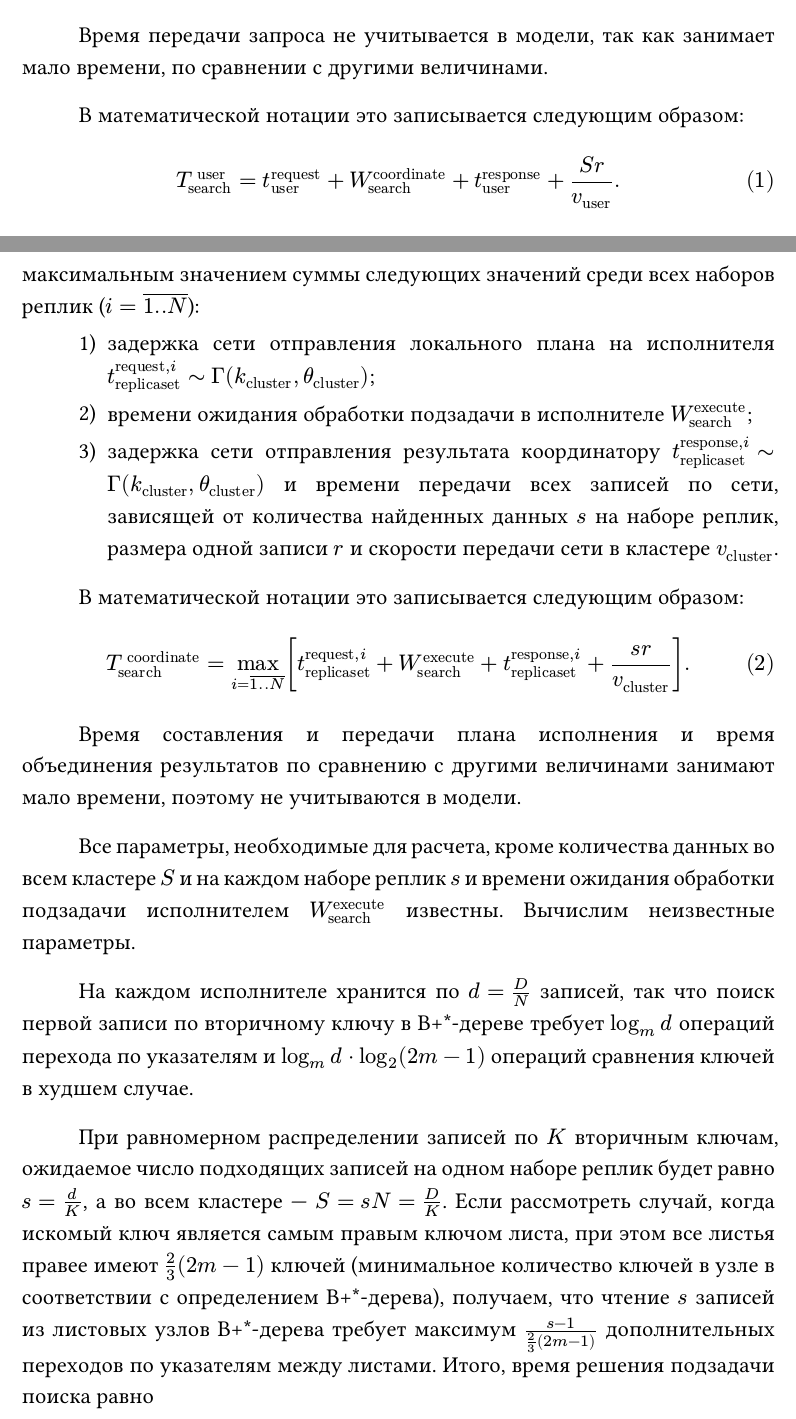
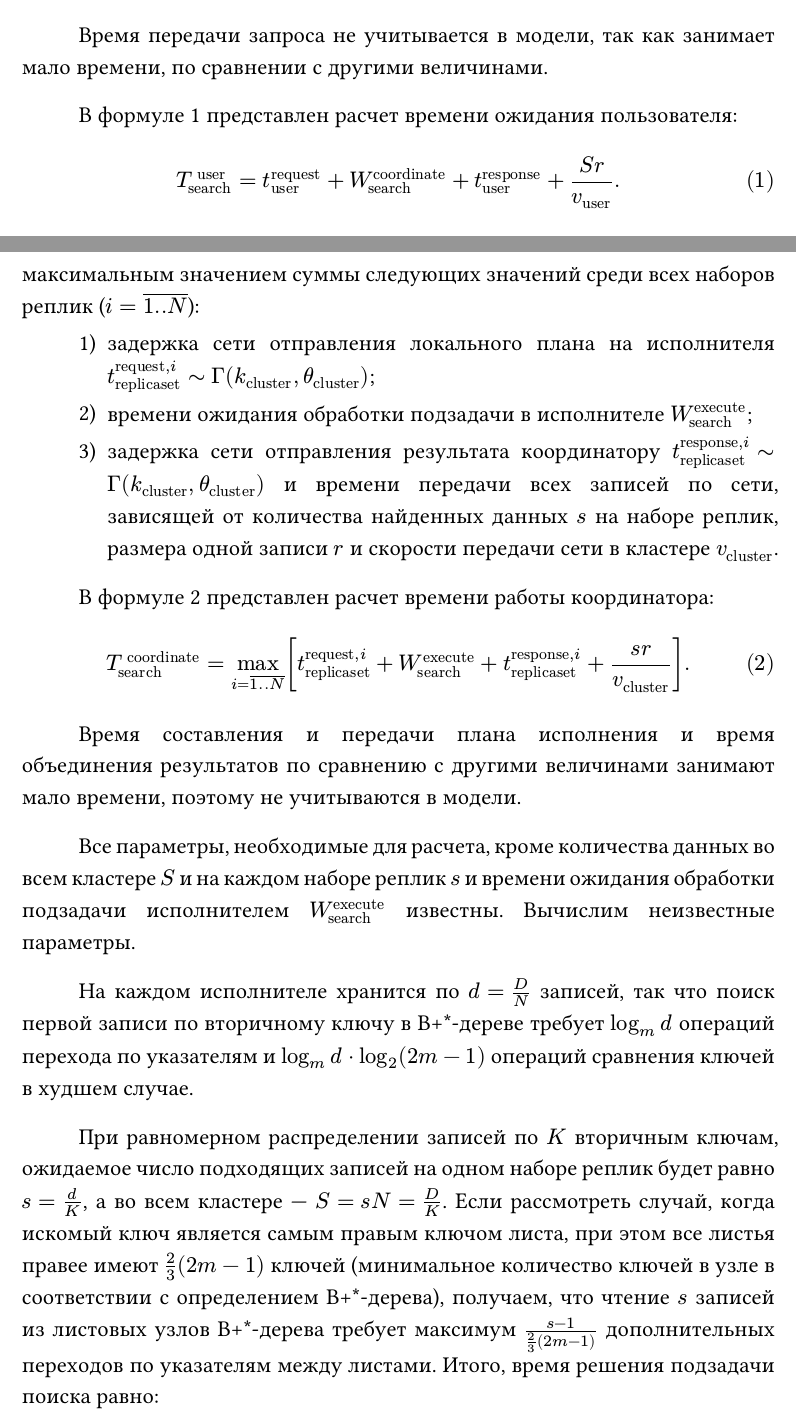
Before and after one commit to vitosotdihaet/pind, a Typst document (main.typ): two parts of pages 22 and 23 of 37, joined at a grey line, cut so that both start at the same text. The pictures show the PDF file main.pdf that the author committed with the source.

Commit message:
math notation -> in formula ...

```diff
--- a/main.typ
+++ b/main.typ
@@ -636,7 +636,7 @@ Picodata представляет из себя многопоточное пр
 
 Время передачи запроса не учитывается в модели, так как занимает мало времени, по сравнении с другими величинами.
 
-В математической нотации это записывается следующим образом:
+В формуле @time_service_search представлен расчет времени ожидания пользователя:
 $
   #time_user_search = #user_request_time + #service_time_coordinate_search + #user_response_time + (#search_data_cardinality #row_size) / #user_net_speed.
 $ <time_service_search>
@@ -649,7 +649,7 @@ $ <time_service_search>
 
 #let time_coordinate_search_ith_right_side = $#cluster_request_time + #service_time_execute_search + #cluster_response_time + (#fk_copy_count_per_replicaset #row_size) / #cluster_net_speed$
 
-В математической нотации это записывается следующим образом:
+В формуле @time_coordinate_search представлен расчет времени работы координатора:
 $
   #time_coordinate_search = max_(#iter_i) [ #time_coordinate_search_ith_right_side ].
 $ <time_coordinate_search>
```
Also changed, not shown: main.pdf, main.typ (2 more changed lines).
